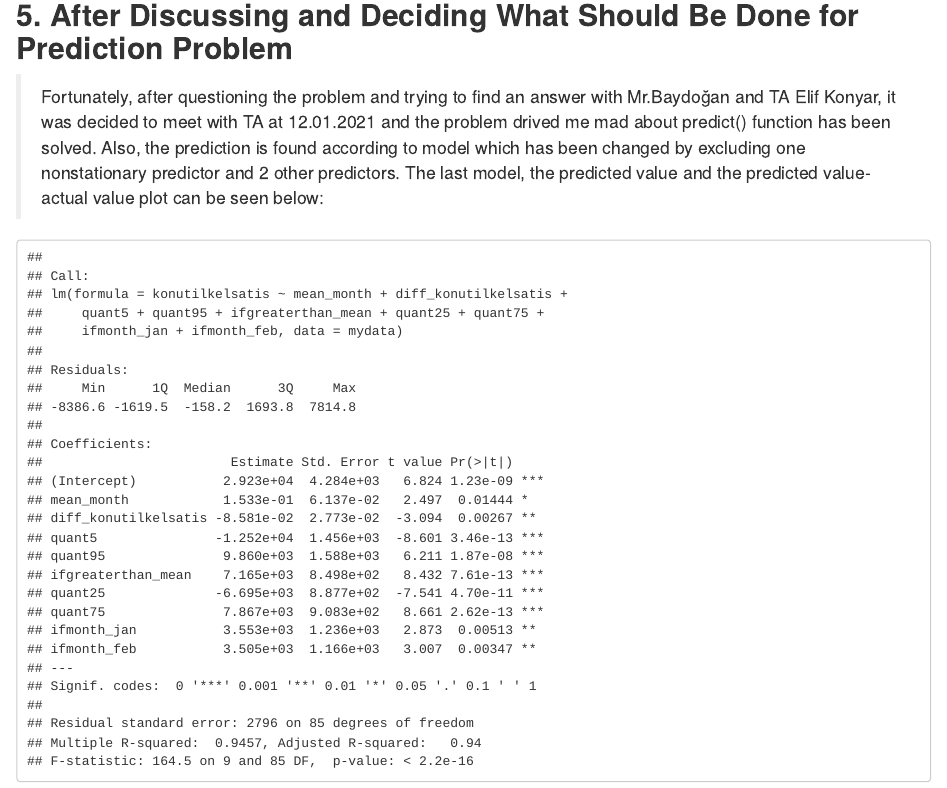
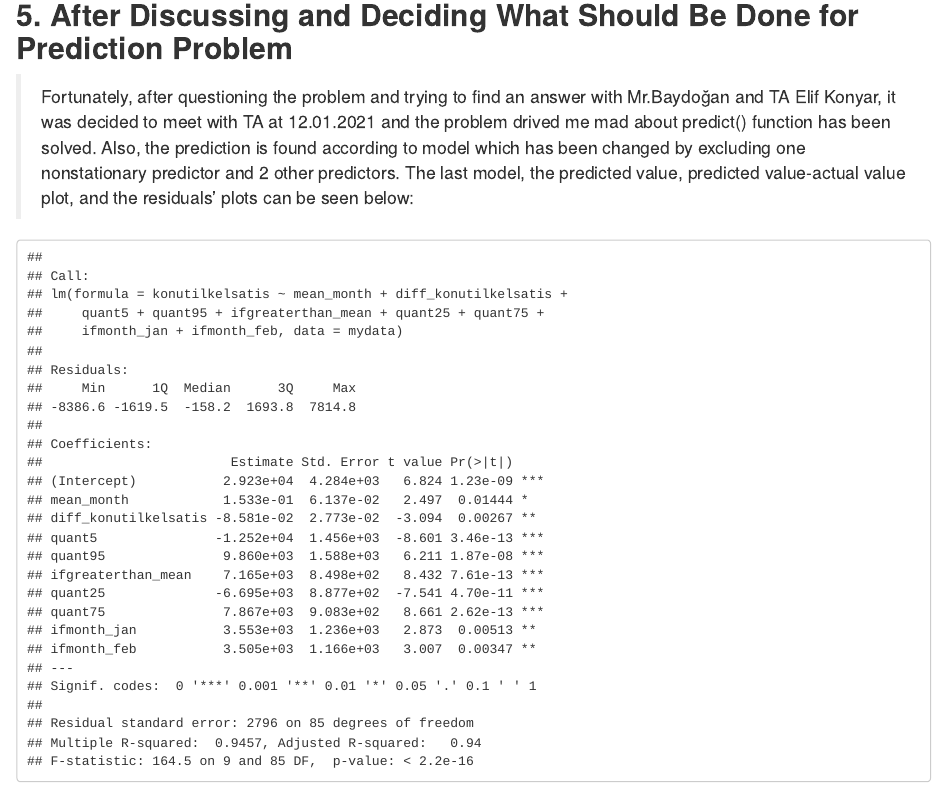
Before and after one commit to BU-IE-360/fall20-burucusturancan, an R Markdown document (files/Süleyman Turancan Burucu IE360 HW3 rmd.Rmd): the page in a window 1100 px wide, from 11470 px down. Rendered offline with R 4.5, knitr and Pandoc, with nearby package versions; some code elsewhere in the file could not run offline.

Commit message:
12.01.2021 after editing with Elif Konyar

````diff
--- a/files/Süleyman Turancan Burucu IE360 HW3 rmd.Rmd
+++ b/files/Süleyman Turancan Burucu IE360 HW3 rmd.Rmd
@@ -3304,7 +3304,7 @@ Furthermore, when we check the residuals by Breusch-Godfrey test, the result say
 Also, the predicted values against the data itself is graphed and they simile to each each other. Even they seem similar to the exact values, I can't do the prediction part even I tried to solve the problem for 7 hours that have endlessly drived me mad. Yet, I didn't find the prediction but I tried to fill the 96th row of mydata like I want and 12th month required and tried to make the PC predict the HSS-1S value at 12th month in 2020 gropely. Yet, it didn't work again. Unfortunately.
 <p></p>
 ## **5. After Discussing and Deciding What Should Be Done for Prediction Problem**
->Fortunately, after questioning the problem and trying to find an answer with Mr.Baydoğan and TA  Elif Konyar, it was decided to meet with TA at 12.01.2021 and the problem drived me mad about predict() function has been solved. Also, the prediction is found according to model which has been changed by excluding one nonstationary predictor and 2 other predictors. The last model, the predicted value and the predicted value-actual value plot can be seen below:
+>Fortunately, after questioning the problem and trying to find an answer with Mr.Baydoğan and TA  Elif Konyar, it was decided to meet with TA at 12.01.2021 and the problem drived me mad about predict() function has been solved. Also, the prediction is found according to model which has been changed by excluding one nonstationary predictor and 2 other predictors. The last model, the predicted value, predicted value-actual value plot, and the residuals' plots can be seen below:
 
 ```{r, include = TRUE, echo = FALSE, warning= FALSE, error = FALSE, message = FALSE, results = "markup"}
 library(ggplot2)
````
Also changed, not shown: files/Süleyman-Turancan-Burucu-IE360-HW3-rmd.html, files/Süleyman Turancan Burucu IE360 HW3 rmd.Rmd (3 more changed lines).
